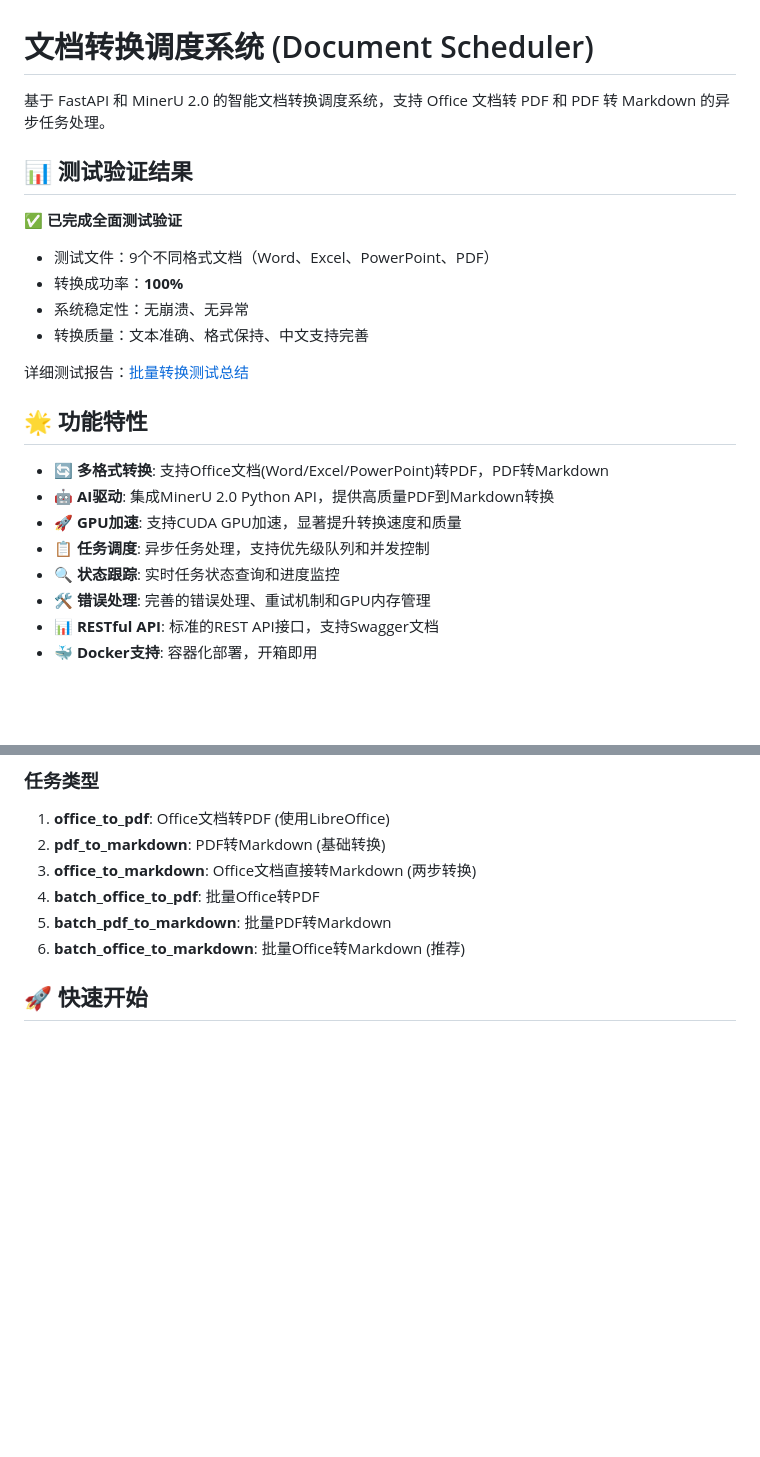
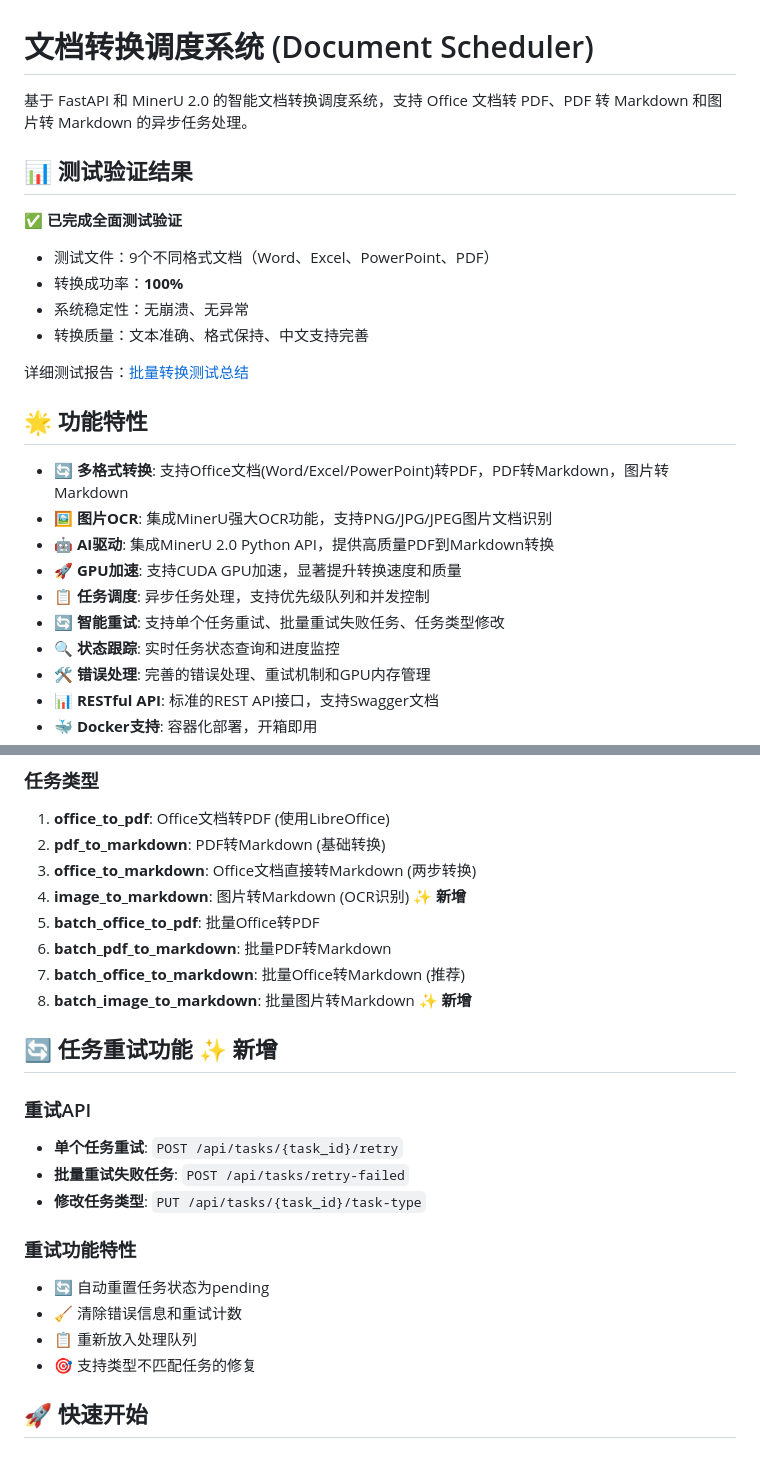
Before and after one commit to NanamiAkari/DocumentConvert, a Markdown page: README.md, 2 parts joined by grey strips. Drawn GitHub-style; blank space fills up the shorter version.

```diff
--- a/README.md
+++ b/README.md
@@ -1,6 +1,6 @@
 # 文档转换调度系统 (Document Scheduler)
 
-基于 FastAPI 和 MinerU 2.0 的智能文档转换调度系统，支持 Office 文档转 PDF 和 PDF 转 Markdown 的异步任务处理。
+基于 FastAPI 和 MinerU 2.0 的智能文档转换调度系统，支持 Office 文档转 PDF、PDF 转 Markdown 和图片转 Markdown 的异步任务处理。
 
 ## 📊 测试验证结果
 
@@ -14,10 +14,12 @@
 
 ## 🌟 功能特性
 
-- 🔄 **多格式转换**: 支持Office文档(Word/Excel/PowerPoint)转PDF，PDF转Markdown
+- 🔄 **多格式转换**: 支持Office文档(Word/Excel/PowerPoint)转PDF，PDF转Markdown，图片转Markdown
+- 🖼️ **图片OCR**: 集成MinerU强大OCR功能，支持PNG/JPG/JPEG图片文档识别
 - 🤖 **AI驱动**: 集成MinerU 2.0 Python API，提供高质量PDF到Markdown转换
 - 🚀 **GPU加速**: 支持CUDA GPU加速，显著提升转换速度和质量
 - 📋 **任务调度**: 异步任务处理，支持优先级队列和并发控制
+- 🔄 **智能重试**: 支持单个任务重试、批量重试失败任务、任务类型修改
 - 🔍 **状态跟踪**: 实时任务状态查询和进度监控
 - 🛠️ **错误处理**: 完善的错误处理、重试机制和GPU内存管理
 - 📊 **RESTful API**: 标准的REST API接口，支持Swagger文档
@@ -56,9 +58,24 @@
 1. **office_to_pdf**: Office文档转PDF (使用LibreOffice)
 2. **pdf_to_markdown**: PDF转Markdown (基础转换)
 3. **office_to_markdown**: Office文档直接转Markdown (两步转换)
-4. **batch_office_to_pdf**: 批量Office转PDF
-5. **batch_pdf_to_markdown**: 批量PDF转Markdown
-6. **batch_office_to_markdown**: 批量Office转Markdown (推荐)
+4. **image_to_markdown**: 图片转Markdown (OCR识别) ✨ **新增**
+5. **batch_office_to_pdf**: 批量Office转PDF
+6. **batch_pdf_to_markdown**: 批量PDF转Markdown
+7. **batch_office_to_markdown**: 批量Office转Markdown (推荐)
+8. **batch_image_to_markdown**: 批量图片转Markdown ✨ **新增**
+
+## 🔄 任务重试功能 ✨ **新增**
+
+### 重试API
+- **单个任务重试**: `POST /api/tasks/{task_id}/retry`
+- **批量重试失败任务**: `POST /api/tasks/retry-failed`
+- **修改任务类型**: `PUT /api/tasks/{task_id}/task-type`
+
+### 重试功能特性
+- 🔄 自动重置任务状态为pending
+- 🧹 清除错误信息和重试计数
+- 📋 重新放入处理队列
+- 🎯 支持类型不匹配任务的修复
 
 ## 🚀 快速开始
 
```
Also changed, not shown: other parts of README.md (+38 -0 lines).
